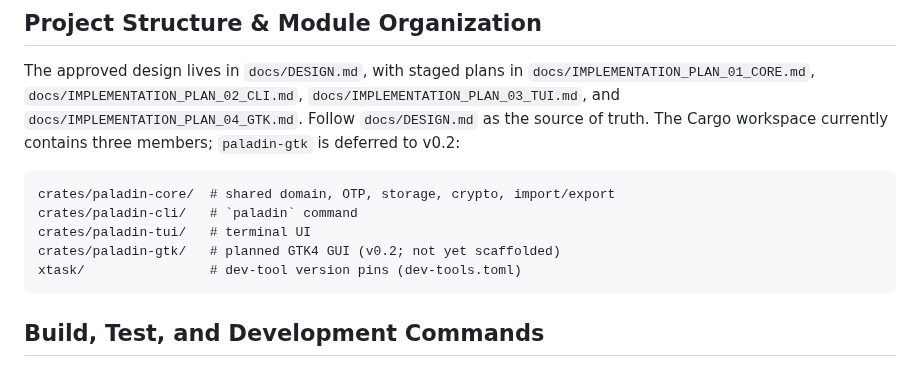
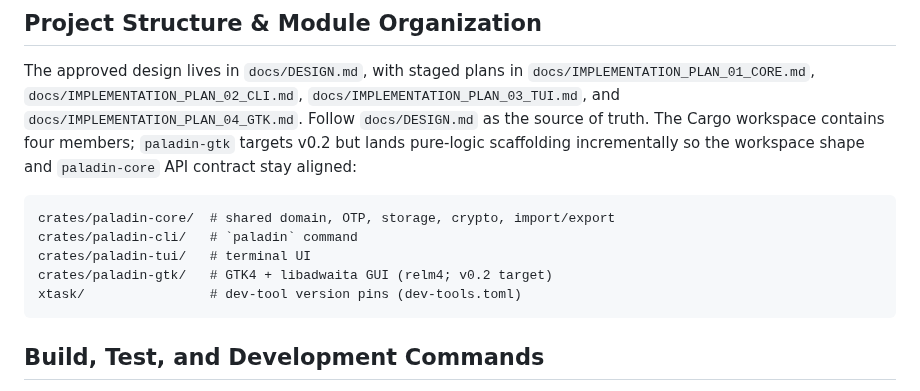
Before and after one commit to FreedomBen/paladin-auth, a Markdown page: AGENTS.md, the part around the change. GitHub-like rendering.

Commit message:
Synchronize docs

````diff
--- a/AGENTS.md
+++ b/AGENTS.md
@@ -21,14 +21,16 @@
 The approved design lives in `docs/DESIGN.md`, with staged plans in
 `docs/IMPLEMENTATION_PLAN_01_CORE.md`, `docs/IMPLEMENTATION_PLAN_02_CLI.md`,
 `docs/IMPLEMENTATION_PLAN_03_TUI.md`, and `docs/IMPLEMENTATION_PLAN_04_GTK.md`.
-Follow `docs/DESIGN.md` as the source of truth. The Cargo workspace currently
-contains three members; `paladin-gtk` is deferred to v0.2:
+Follow `docs/DESIGN.md` as the source of truth. The Cargo workspace contains
+four members; `paladin-gtk` targets v0.2 but lands pure-logic scaffolding
+incrementally so the workspace shape and `paladin-core` API contract stay
+aligned:
 
 ```text
 crates/paladin-core/  # shared domain, OTP, storage, crypto, import/export
 crates/paladin-cli/   # `paladin` command
 crates/paladin-tui/   # terminal UI
-crates/paladin-gtk/   # planned GTK4 GUI (v0.2; not yet scaffolded)
+crates/paladin-gtk/   # GTK4 + libadwaita GUI (relm4; v0.2 target)
 xtask/                # dev-tool version pins (dev-tools.toml)
 ```
 
````
Also changed, not shown: README.md (+1 -2 lines).
